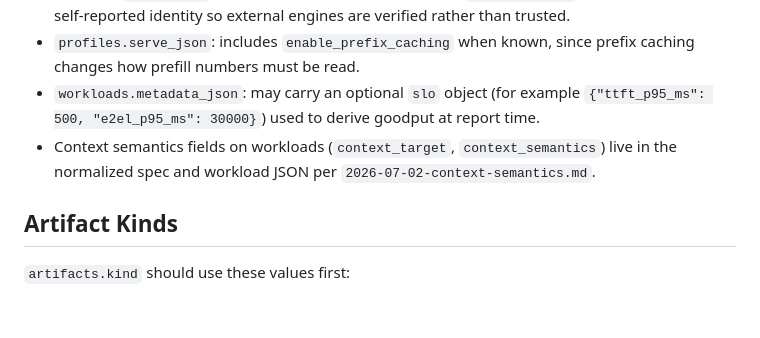
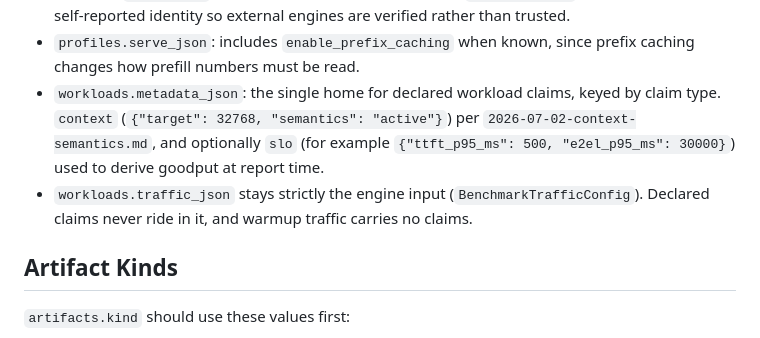
Before and after one commit to dutifuldev/localperf, a Markdown page: docs/2026-06-29-sqlite-run-artifact-format.md, the part around the change. Drawn GitHub-style; blank space fills up the shorter version.

```diff
--- a/docs/2026-06-29-sqlite-run-artifact-format.md
+++ b/docs/2026-06-29-sqlite-run-artifact-format.md
@@ -546,12 +546,15 @@ or the format version; absent values simply render as unavailable.
   external engines are verified rather than trusted.
 - `profiles.serve_json`: includes `enable_prefix_caching` when known, since
   prefix caching changes how prefill numbers must be read.
-- `workloads.metadata_json`: may carry an optional `slo` object (for example
+- `workloads.metadata_json`: the single home for declared workload claims,
+  keyed by claim type. `context`
+  (`{"target": 32768, "semantics": "active"}`) per
+  `2026-07-02-context-semantics.md`, and optionally `slo` (for example
   `{"ttft_p95_ms": 500, "e2el_p95_ms": 30000}`) used to derive goodput at
   report time.
-- Context semantics fields on workloads (`context_target`,
-  `context_semantics`) live in the normalized spec and workload JSON per
-  `2026-07-02-context-semantics.md`.
+- `workloads.traffic_json` stays strictly the engine input
+  (`BenchmarkTrafficConfig`). Declared claims never ride in it, and warmup
+  traffic carries no claims.
 
 ## Artifact Kinds
 
```
Also changed, not shown: docs/2026-07-02-reporting-completeness-plan.md (+27 -8 lines).
